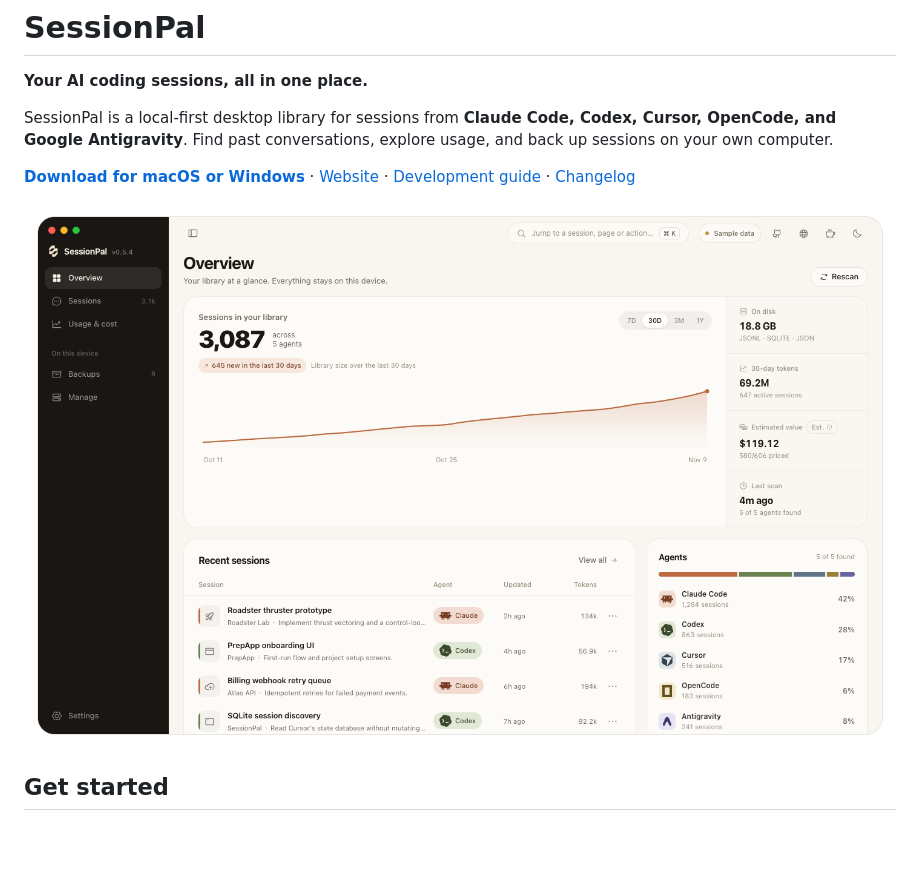
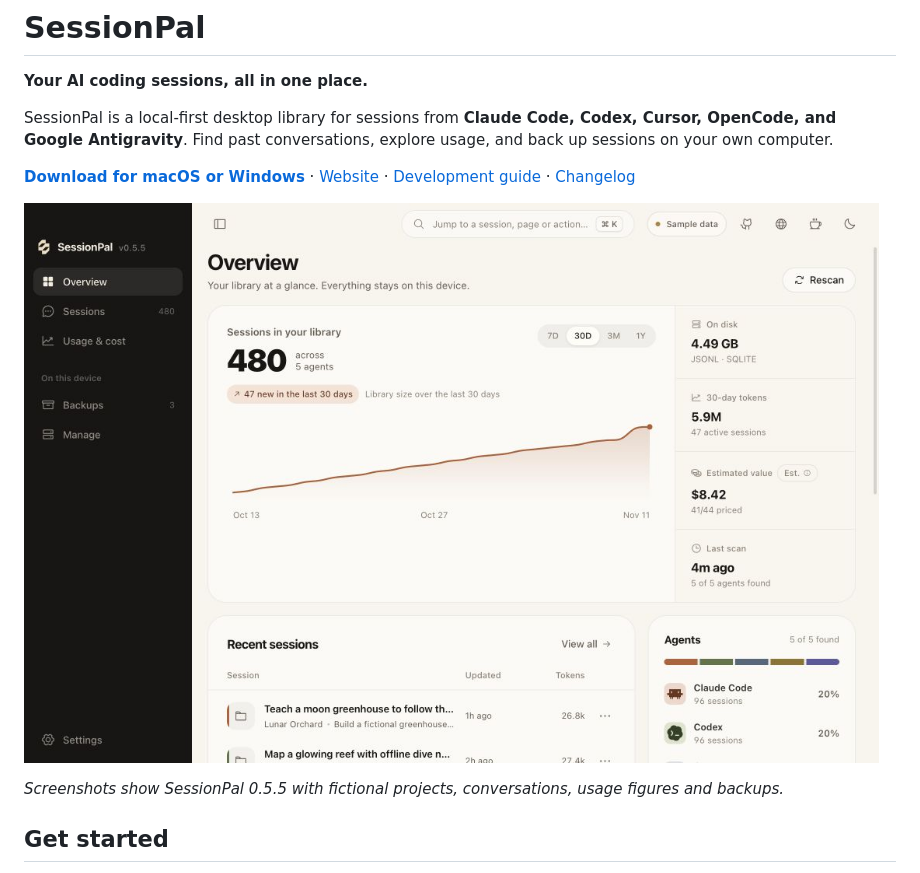
Before and after one commit to essjaykay755/sessionpal, a Markdown page: README.md, the part around one of its changes. Rendered like a GitHub page; pictures changed too: docs/screenshots/overview.png; blank space fills up the shorter version.

Commit message:
Refresh README screenshots with the current fictional demo

```diff
--- a/README.md
+++ b/README.md
@@ -6,7 +6,9 @@ SessionPal is a local-first desktop library for sessions from **Claude Code, Cod
 
 [**Download for macOS or Windows**](https://github.com/essjaykay755/sessionpal/releases) · [Website](https://sessionpal.essjaykay.dev) · [Development guide](docs/development.md) · [Changelog](CHANGELOG.md)
 
-![SessionPal overview showing session activity, recent conversations, and agents](docs/screenshots/overview.png)
+![SessionPal 0.5.5 overview showing a fictional studio library, activity, and agents](docs/screenshots/overview.png)
+
+*Screenshots show SessionPal 0.5.5 with fictional projects, conversations, usage figures and backups.*
 
 ## Get started
 
```
Also changed, not shown: other parts of README.md (+5 -5 lines), docs/screenshots/backups.png, docs/screenshots/manage.png, docs/screenshots/sessions.png, docs/screenshots/settings.png, docs/screenshots/usage.png.
